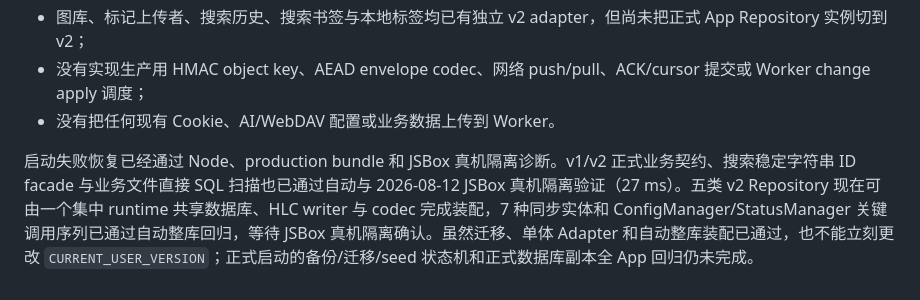
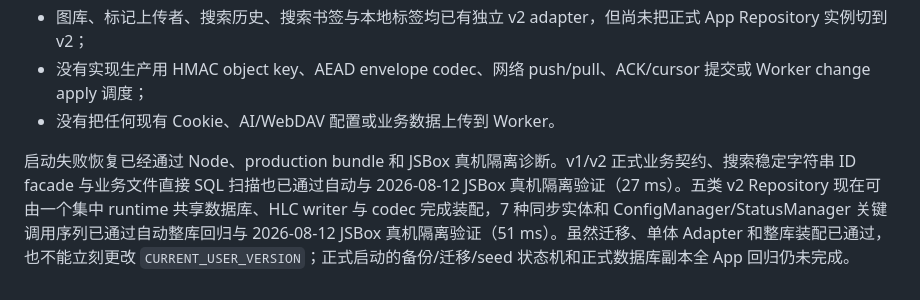
Before and after one commit to Gandum2077/JSEhViewer, a Markdown page: docs/cloud-sync-db-v2-schema-draft.md, the part around the change. Rendered like a GitHub page.

```diff
--- a/docs/cloud-sync-db-v2-schema-draft.md
+++ b/docs/cloud-sync-db-v2-schema-draft.md
@@ -143,4 +143,4 @@ npm run test:database-schema-v2
 - 没有实现生产用 HMAC object key、AEAD envelope codec、网络 push/pull、ACK/cursor 提交或 Worker change apply 调度；
 - 没有把任何现有 Cookie、AI/WebDAV 配置或业务数据上传到 Worker。
 
-启动失败恢复已经通过 Node、production bundle 和 JSBox 真机隔离诊断。v1/v2 正式业务契约、搜索稳定字符串 ID facade 与业务文件直接 SQL 扫描也已通过自动与 2026-08-12 JSBox 真机隔离验证（27 ms）。五类 v2 Repository 现在可由一个集中 runtime 共享数据库、HLC writer 与 codec 完成装配，7 种同步实体和 ConfigManager/StatusManager 关键调用序列已通过自动整库回归，等待 JSBox 真机隔离确认。虽然迁移、单体 Adapter 和自动整库装配已通过，也不能立刻更改 `CURRENT_USER_VERSION`；正式启动的备份/迁移/seed 状态机和正式数据库副本全 App 回归仍未完成。
+启动失败恢复已经通过 Node、production bundle 和 JSBox 真机隔离诊断。v1/v2 正式业务契约、搜索稳定字符串 ID facade 与业务文件直接 SQL 扫描也已通过自动与 2026-08-12 JSBox 真机隔离验证（27 ms）。五类 v2 Repository 现在可由一个集中 runtime 共享数据库、HLC writer 与 codec 完成装配，7 种同步实体和 ConfigManager/StatusManager 关键调用序列已通过自动整库回归与 2026-08-12 JSBox 真机隔离验证（51 ms）。虽然迁移、单体 Adapter 和整库装配已通过，也不能立刻更改 `CURRENT_USER_VERSION`；正式启动的备份/迁移/seed 状态机和正式数据库副本全 App 回归仍未完成。
```
Also changed, not shown: docs/cloud-sync-phase1-progress.md (+10 -10 lines), docs/cloud-sync-repository-runtime-v2.md (+3 -1 lines).
